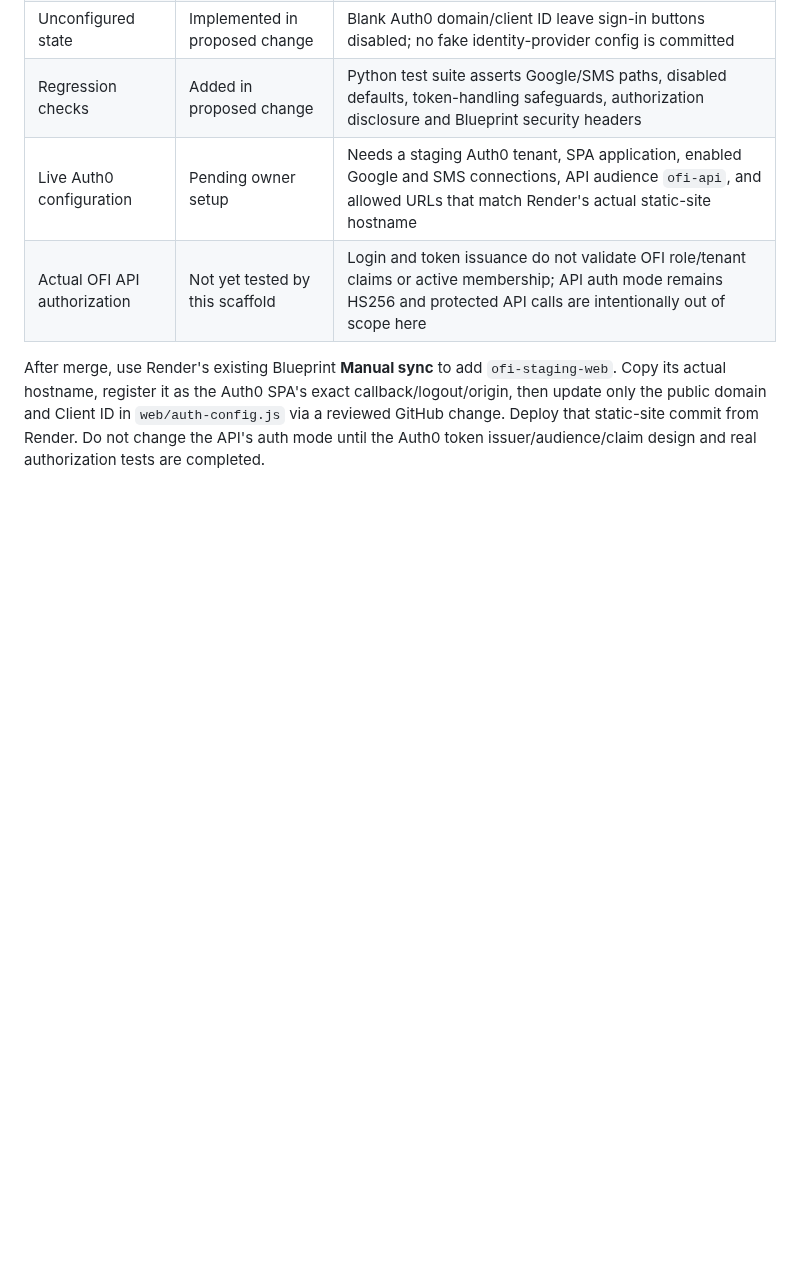
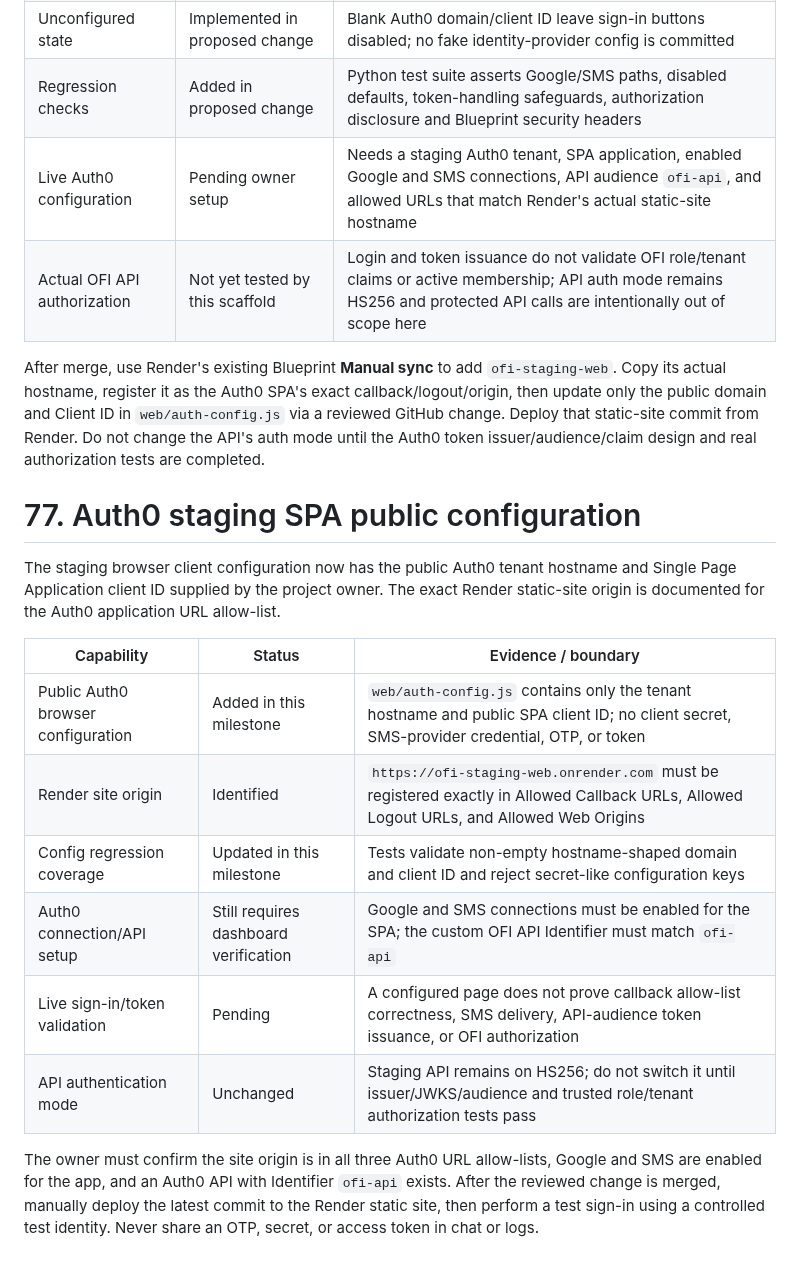
Before and after one commit to vkraj1123/Open-farm-intelligence, a Markdown page: README.md, the part around the change. Drawn GitHub-style; blank space fills up the shorter version.

Commit message:
Track Auth0 staging SPA configuration milestone

```diff
--- a/README.md
+++ b/README.md
@@ -2716,3 +2716,18 @@ The staging frontend now has a responsive static sign-in page with separate Goog
 | Actual OFI API authorization | Not yet tested by this scaffold | Login and token issuance do not validate OFI role/tenant claims or active membership; API auth mode remains HS256 and protected API calls are intentionally out of scope here |
 
 After merge, use Render's existing Blueprint **Manual sync** to add `ofi-staging-web`. Copy its actual hostname, register it as the Auth0 SPA's exact callback/logout/origin, then update only the public domain and Client ID in `web/auth-config.js` via a reviewed GitHub change. Deploy that static-site commit from Render. Do not change the API's auth mode until the Auth0 token issuer/audience/claim design and real authorization tests are completed.
+
+# 77. Auth0 staging SPA public configuration
+
+The staging browser client configuration now has the public Auth0 tenant hostname and Single Page Application client ID supplied by the project owner. The exact Render static-site origin is documented for the Auth0 application URL allow-list.
+
+| Capability | Status | Evidence / boundary |
+|---|---|---|
+| Public Auth0 browser configuration | Added in this milestone | `web/auth-config.js` contains only the tenant hostname and public SPA client ID; no client secret, SMS-provider credential, OTP, or token |
+| Render site origin | Identified | `https://ofi-staging-web.onrender.com` must be registered exactly in Allowed Callback URLs, Allowed Logout URLs, and Allowed Web Origins |
+| Config regression coverage | Updated in this milestone | Tests validate non-empty hostname-shaped domain and client ID and reject secret-like configuration keys |
+| Auth0 connection/API setup | Still requires dashboard verification | Google and SMS connections must be enabled for the SPA; the custom OFI API Identifier must match `ofi-api` |
+| Live sign-in/token validation | Pending | A configured page does not prove callback allow-list correctness, SMS delivery, API-audience token issuance, or OFI authorization |
+| API authentication mode | Unchanged | Staging API remains on HS256; do not switch it until issuer/JWKS/audience and trusted role/tenant authorization tests pass |
+
+The owner must confirm the site origin is in all three Auth0 URL allow-lists, Google and SMS are enabled for the app, and an Auth0 API with Identifier `ofi-api` exists. After the reviewed change is merged, manually deploy the latest commit to the Render static site, then perform a test sign-in using a controlled test identity. Never share an OTP, secret, or access token in chat or logs.
```
